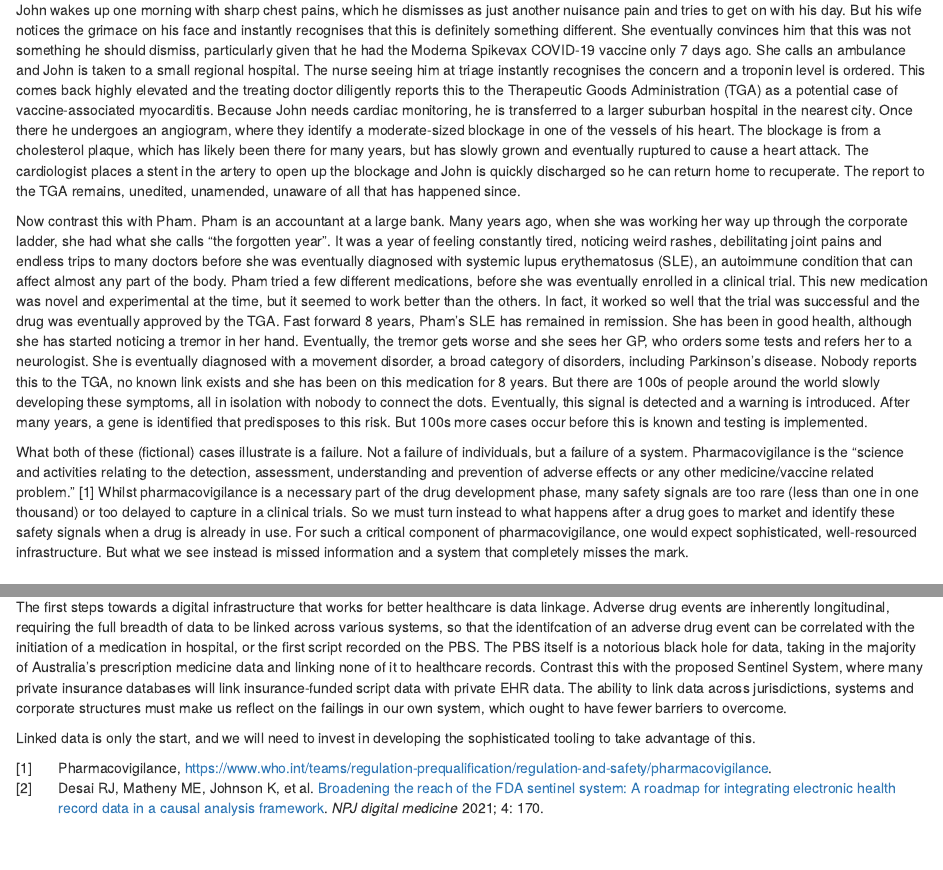
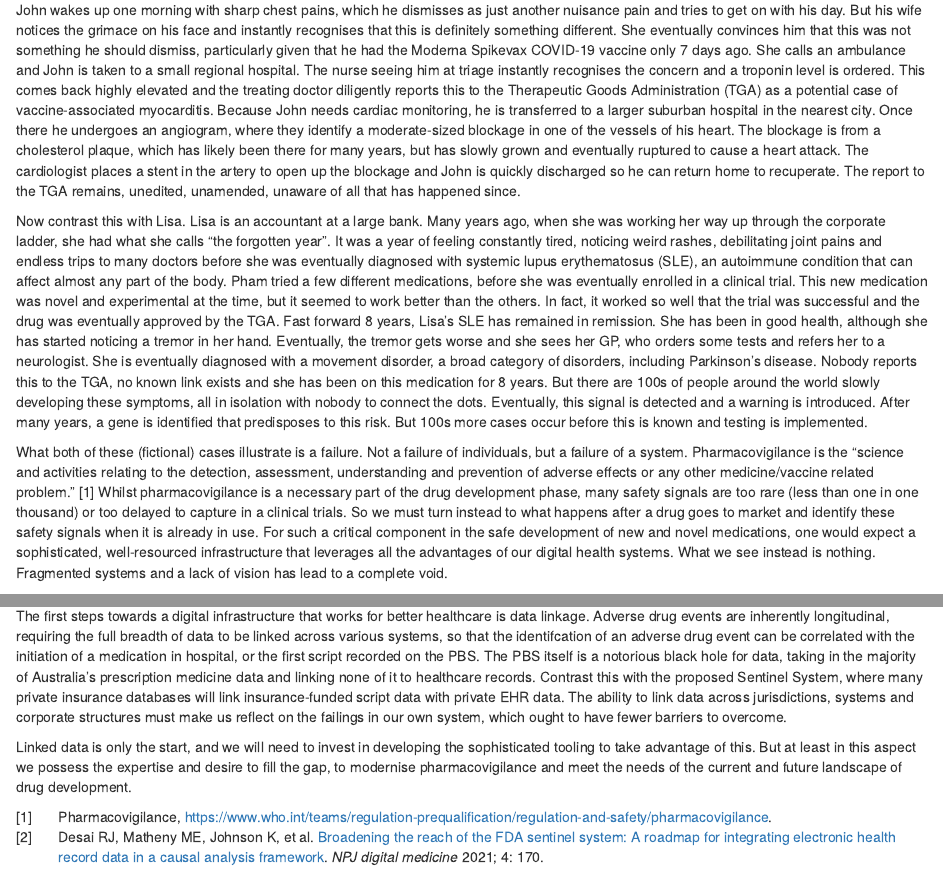
Before and after one commit to cmcmaster1/cmcmaster1.github.io, an R Markdown document (_posts/2022-01-25-unbuilt-drug-safety-australias-digital-health-infrastructure/unbuilt-drug-safety-australias-digital-health-infrastructure.Rmd): the page in a window 1100 px wide, from 230 px down, and a second part further down, joined at a grey line. Rendered offline with R 4.5, knitr and Pandoc, with nearby package versions; drawn as R Markdown's standard HTML page in place of the format the file asks for; some code elsewhere in the file could not run offline.

Commit message:
New post

```diff
--- a/_posts/2022-01-25-unbuilt-drug-safety-australias-digital-health-infrastructure/unbuilt-drug-safety-australias-digital-health-infrastructure.Rmd
+++ b/_posts/2022-01-25-unbuilt-drug-safety-australias-digital-health-infrastructure/unbuilt-drug-safety-australias-digital-health-infrastructure.Rmd
@@ -1,7 +1,7 @@
 ---
 title: "Unbuilt: Drug Safety & Australia's Digital Health Infrastructure"
 description: |
-  The problem of drug safety is a window into the failings of Australia's digital health infrastructure.
+  The problem of drug safety is a window into the failings of Australia's investment in digital health.
 author:
   - name: Chris McMaster
     url: https://chrismcmaster.com
@@ -9 +7,0 @@ date: 2022-01-25
-draft: true
@@ -10,3 +9,4 @@ draft: true
+draft: false
 output:
   distill::distill_article:
     self_contained: false
@@ -25,9 +25,9 @@ knitr::opts_chunk$set(echo = FALSE)
 
 John wakes up one morning with sharp chest pains, which he dismisses as just another nuisance pain and tries to get on with his day. But his wife notices the grimace on his face and instantly recognises that this is definitely something different. She eventually convinces him that this was not something he should dismiss, particularly given that he had the Moderna Spikevax COVID-19 vaccine only 7 days ago. She calls an ambulance and John is taken to a small regional hospital. The nurse seeing him at triage instantly recognises the concern and a troponin level is ordered. This comes back highly elevated and the treating doctor diligently reports this to the Therapeutic Goods Administration (TGA) as a potential case of vaccine-associated myocarditis. Because John needs cardiac monitoring, he is transferred to a larger suburban hospital in the nearest city. Once there he undergoes an angiogram, where they identify a moderate-sized blockage in one of the vessels of his heart. The blockage is from a cholesterol plaque, which has likely been there for many years, but has slowly grown and eventually ruptured to cause a heart attack. The cardiologist places a stent in the artery to open up the blockage and John is quickly discharged so he can return home to recuperate. The report to the TGA remains, unedited, unamended, unaware of all that has happened since.
 
-Now contrast this with Pham. Pham is an accountant at a large bank. Many years ago, when she was working her way up through the corporate ladder, she had what she calls "the forgotten year". It was a year of feeling constantly tired, noticing weird rashes, debilitating joint pains and endless trips to many doctors before she was eventually diagnosed with systemic lupus erythematosus (SLE), an autoimmune condition that can affect almost any part of the body. Pham tried a few different medications, before she was eventually enrolled in a clinical trial. This new medication was novel and experimental at the time, but it seemed to work better than the others. In fact, it worked so well that the trial was successful and the drug was eventually approved by the TGA. Fast forward 8 years, Pham's SLE has remained in remission. She has been in good health, although she has started noticing a tremor in her hand. Eventually, the tremor gets worse and she sees her GP, who orders some tests and refers her to a neurologist. She is eventually diagnosed with a movement disorder, a broad category of disorders, including Parkinson's disease. Nobody reports this to the TGA, no known link exists and she has been on this medication for 8 years. But there are 100s of people around the world slowly developing these symptoms, all in isolation with nobody to connect the dots. Eventually, this signal is detected and a warning is introduced. After many years, a gene is identified that predisposes to this risk. But 100s more cases occur before this is known and testing is implemented.
+Now contrast this with Lisa. Lisa is an accountant at a large bank. Many years ago, when she was working her way up through the corporate ladder, she had what she calls "the forgotten year". It was a year of feeling constantly tired, noticing weird rashes, debilitating joint pains and endless trips to many doctors before she was eventually diagnosed with systemic lupus erythematosus (SLE), an autoimmune condition that can affect almost any part of the body. Pham tried a few different medications, before she was eventually enrolled in a clinical trial. This new medication was novel and experimental at the time, but it seemed to work better than the others. In fact, it worked so well that the trial was successful and the drug was eventually approved by the TGA. Fast forward 8 years, Lisa's SLE has remained in remission. She has been in good health, although she has started noticing a tremor in her hand. Eventually, the tremor gets worse and she sees her GP, who orders some tests and refers her to a neurologist. She is eventually diagnosed with a movement disorder, a broad category of disorders, including Parkinson's disease. Nobody reports this to the TGA, no known link exists and she has been on this medication for 8 years. But there are 100s of people around the world slowly developing these symptoms, all in isolation with nobody to connect the dots. Eventually, this signal is detected and a warning is introduced. After many years, a gene is identified that predisposes to this risk. But 100s more cases occur before this is known and testing is implemented.
 
-What both of these (fictional) cases illustrate is a failure. Not a failure of individuals, but a failure of a system. Pharmacovigilance is the "science and activities relating to the detection, assessment, understanding and prevention of adverse effects or any other medicine/vaccine related problem." @noauthor_undated-wr Whilst pharmacovigilance is a necessary part of the drug development phase, many safety signals are too rare (less than one in one thousand) or too delayed to capture in a clinical trials. So we must turn instead to what happens after a drug goes to market and identify these safety signals when a drug is already in use. For such a critical component of pharmacovigilance, one would expect sophisticated, well-resourced infrastructure. But what we see instead is missed information and a system that completely misses the mark.
+What both of these (fictional) cases illustrate is a failure. Not a failure of individuals, but a failure of a system. Pharmacovigilance is the "science and activities relating to the detection, assessment, understanding and prevention of adverse effects or any other medicine/vaccine related problem." @noauthor_undated-wr Whilst pharmacovigilance is a necessary part of the drug development phase, many safety signals are too rare (less than one in one thousand) or too delayed to capture in a clinical trials. So we must turn instead to what happens after a drug goes to market and identify these safety signals when it is already in use. For such a critical component in the safe development of new and novel medications, one would expect a sophisticated, well-resourced infrastructure that leverages all the advantages of our digital health systems. What we see instead is nothing. Fragmented systems and a lack of vision has lead to a complete void.
 
 ## The Current Landscape
 
@@ -45,4 +45,4 @@ The US Food and Drugs Administration (FDA) has recently begun grappling with the
 
 The first steps towards a digital infrastructure that works for better healthcare is data linkage. Adverse drug events are inherently longitudinal, requiring the full breadth of data to be linked across various systems, so that the identifcation of an adverse drug event can be correlated with the initiation of a medication in hospital, or the first script recorded on the PBS. The PBS itself is a notorious black hole for data, taking in the majority of Australia's prescription medicine data and linking none of it to healthcare records. Contrast this with the proposed Sentinel System, where many private insurance databases will link insurance-funded script data with private EHR data. The ability to link data across jurisdictions, systems and corporate structures must make us reflect on the failings in our own system, which ought to have fewer barriers to overcome.
 
-Linked data is only the start, and we will need to invest in developing the sophisticated tooling to take advantage of this.
+Linked data is only the start, and we will need to invest in developing the sophisticated tooling to take advantage of this. But at least in this aspect we possess the expertise and desire to fill the gap, to modernise pharmacovigilance and meet the needs of the current and future landscape of drug development.
```
Also changed, not shown: _posts/2022-01-25-unbuilt-drug-safety-australias-digital-health-infrastructure/unbuilt-drug-safety-australias-digital-health-infrastructure.html, docs/posts/2022-01-25-unbuilt-drug-safety-australias-digital-health-infrastructure/references.bib (added), docs/posts/2022-01-25-unbuilt-drug-safety-australias-digital-health-infrastructure/sage-vancouver-brackets.csl (added), docs/posts/posts.json, _posts/2022-01-25-unbuilt-drug-safety-australias-digital-health-infrastructure/unbuilt-drug-safety-australias-digital-health-infrastructure.Rmd (2 more changed lines), 10 other files.
